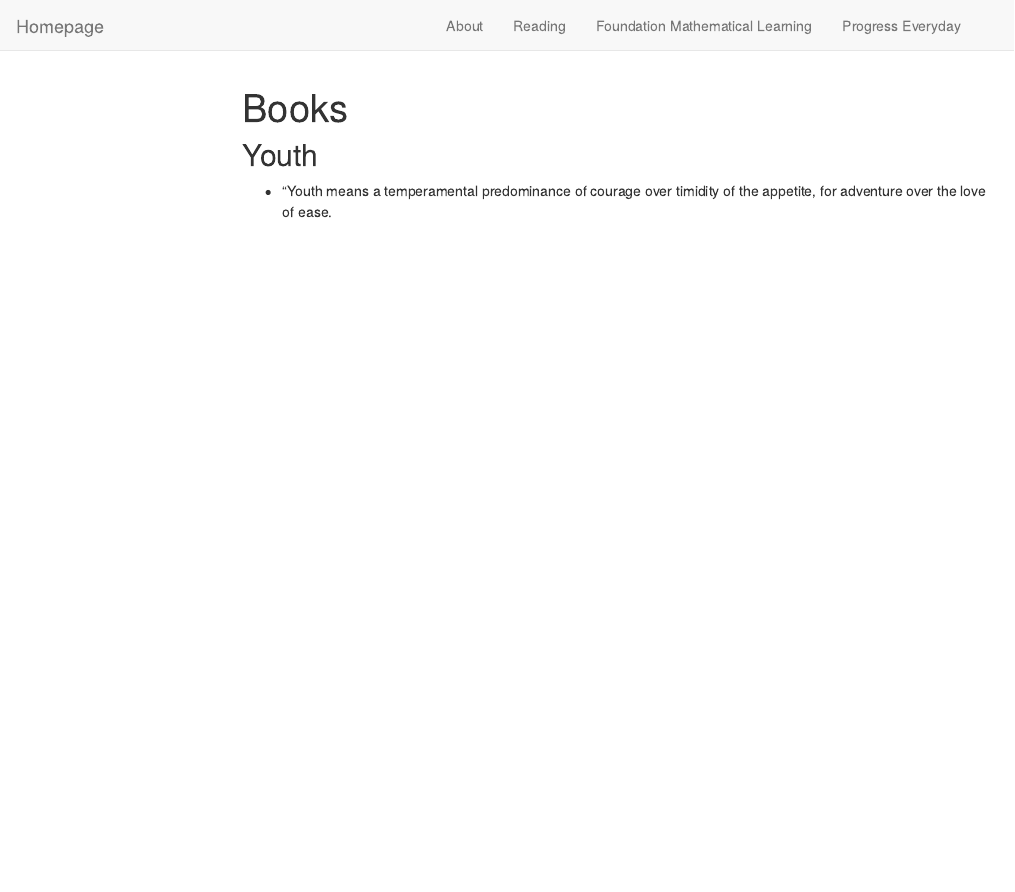
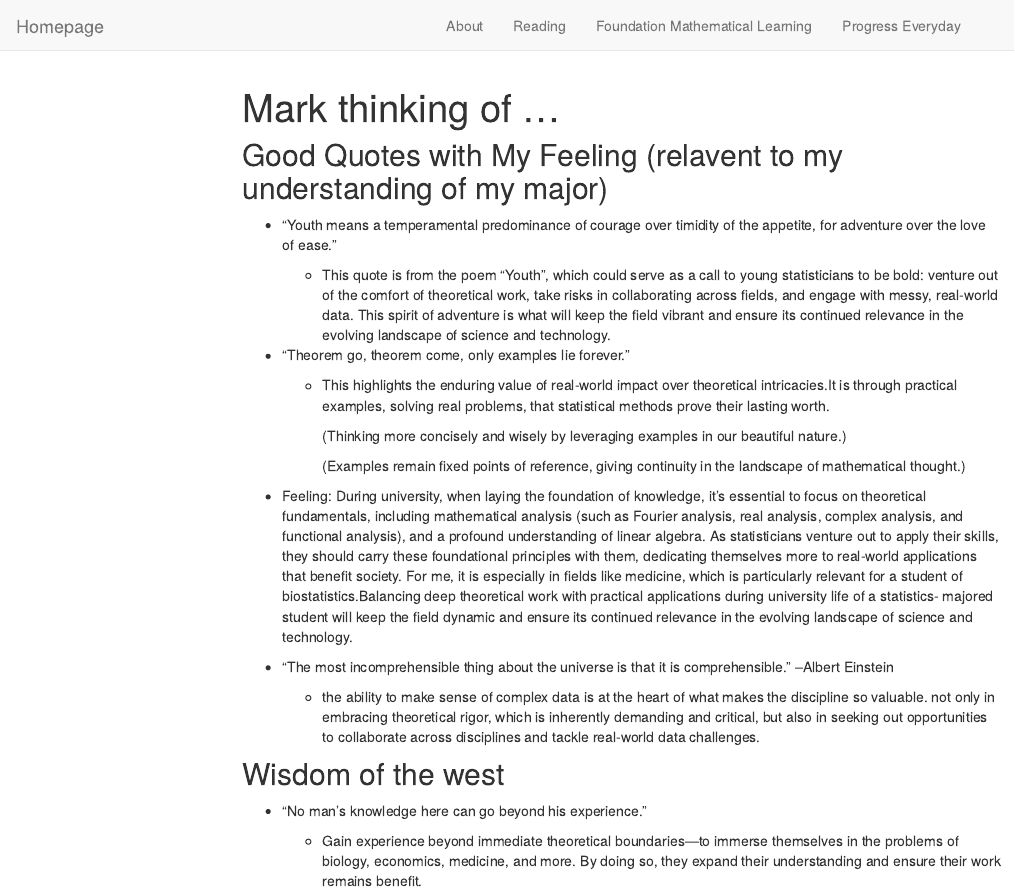
Before and after one commit to yuuuulu/yuuuulu.github.io, an R Markdown document (teaching.Rmd): the page in a window 1100 px wide, from its top. Rendered offline with R 4.5, knitr and Pandoc, with nearby package versions; menus at the side of the page are left out.

Commit message:
hellllllo

```diff
--- a/teaching.Rmd
+++ b/teaching.Rmd
@@ -1,5 +1,5 @@
 ---
-title: "Books"
+title: "Mark thinking of ..."
 output:
   html_document:
     toc: true
@@ -8,6 +8,31 @@ output:
 ---
 
 
-## Youth
+## Good Quotes with My Feeling (relavent to my understanding of my major)
 
-+ "Youth means a temperamental predominance of courage over timidity of the appetite, for adventure over the love of ease.
++ "Youth means a temperamental predominance of courage over timidity of the appetite, for adventure over the love of ease."
+
+  - This quote is from the poem "Youth", which could serve as a call to young statisticians to be bold: venture out of the comfort of theoretical work, take risks in collaborating across fields, and engage with messy, real-world data. This spirit of adventure is what will keep the field vibrant and ensure its continued relevance in the evolving landscape of science and technology.
+
++ "Theorem go, theorem come, only examples lie forever."
+
+  - This highlights the enduring value of real-world impact over theoretical intricacies.It is through practical examples, solving real problems, that statistical methods prove their lasting worth.
+
+     (Thinking more concisely and wisely by leveraging examples in our beautiful nature.)
+
+     (Examples remain fixed points of reference, giving continuity in the landscape of mathematical thought.)
+
+- Feeling: During university, when laying the foundation of knowledge, it's essential to focus on theoretical fundamentals, including mathematical analysis (such as Fourier analysis, real analysis, complex analysis, and functional analysis), and a profound understanding of linear algebra. As statisticians venture out to apply their skills, they should carry these foundational principles with them, dedicating themselves more to real-world applications that benefit society. For me, it is especially in fields like medicine, which is particularly relevant for a student of biostatistics.Balancing deep theoretical work with practical applications during university life of a statistics- majored student will keep the field dynamic and ensure its continued relevance in the evolving landscape of science and technology.
+
++ "The most incomprehensible thing about the universe is that it is comprehensible." --Albert Einstein
+
+  - the ability to make sense of complex data is at the heart of what makes the discipline so valuable.    not only in embracing theoretical rigor, which is inherently demanding and critical, but also in seeking out opportunities to collaborate across disciplines and tackle real-world data challenges.
+
+
+
+## Wisdom of the west
+
+
++ "No man's knowledge here can go beyond his experience."
+
+  - Gain experience beyond immediate theoretical boundaries—to immerse themselves in the problems of biology, economics, medicine, and more. By doing so, they expand their understanding and ensure their work remains benefit.
```
Also changed, not shown: index.Rmd (+1 -1 lines), resource.Rmd (+2 -0 lines), 5 other files.
